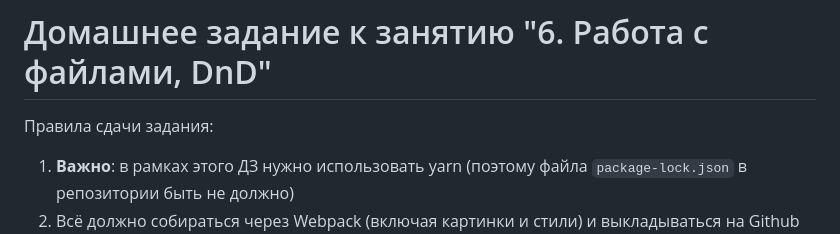
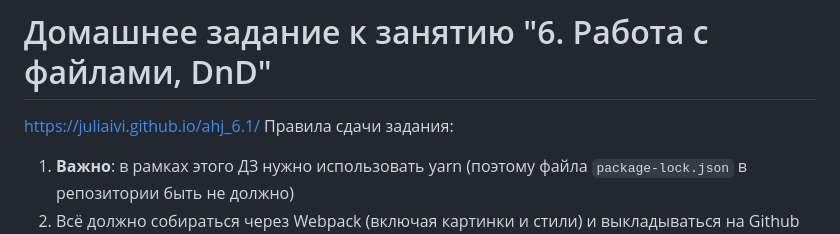
Before and after one commit to juliaivi/ahj_6.1, a Markdown page: README.md, the part around the change. GitHub-like rendering.

Commit message:
Update README.md
add link work in readme

```diff
--- a/README.md
+++ b/README.md
@@ -1,6 +1,6 @@
 [![Build status](https://ci.appveyor.com/api/projects/status/8i5ctmcr1d9cst9m?svg=true)](https://ci.appveyor.com/project/juliaivi/ahj-6-1)
 # Домашнее задание к занятию "6. Работа с файлами, DnD"
-
+https://juliaivi.github.io/ahj_6.1/
 Правила сдачи задания:
 
 1. **Важно**: в рамках этого ДЗ нужно использовать yarn (поэтому файла `package-lock.json` в репозитории быть не должно)
```
